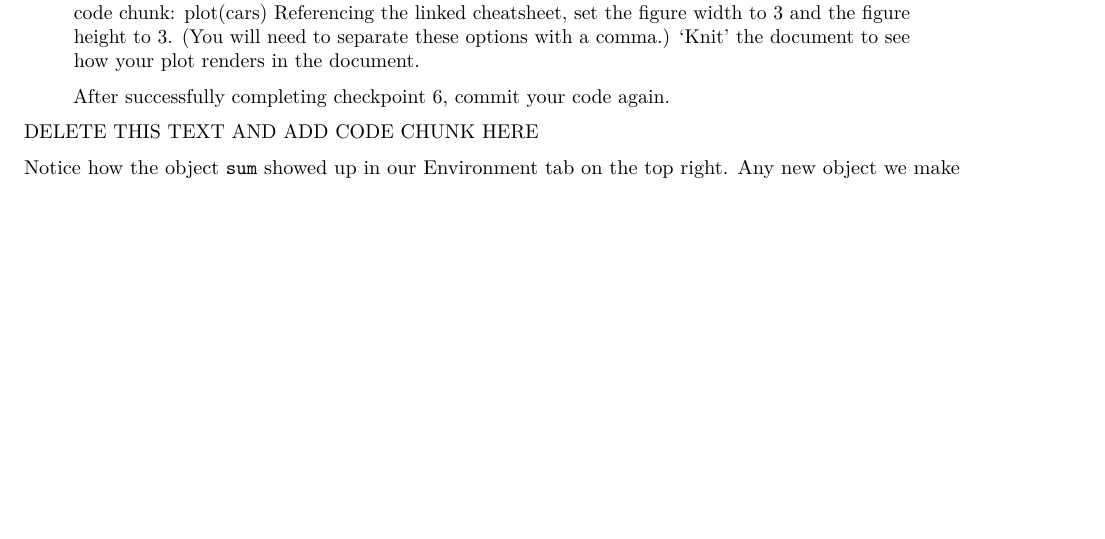
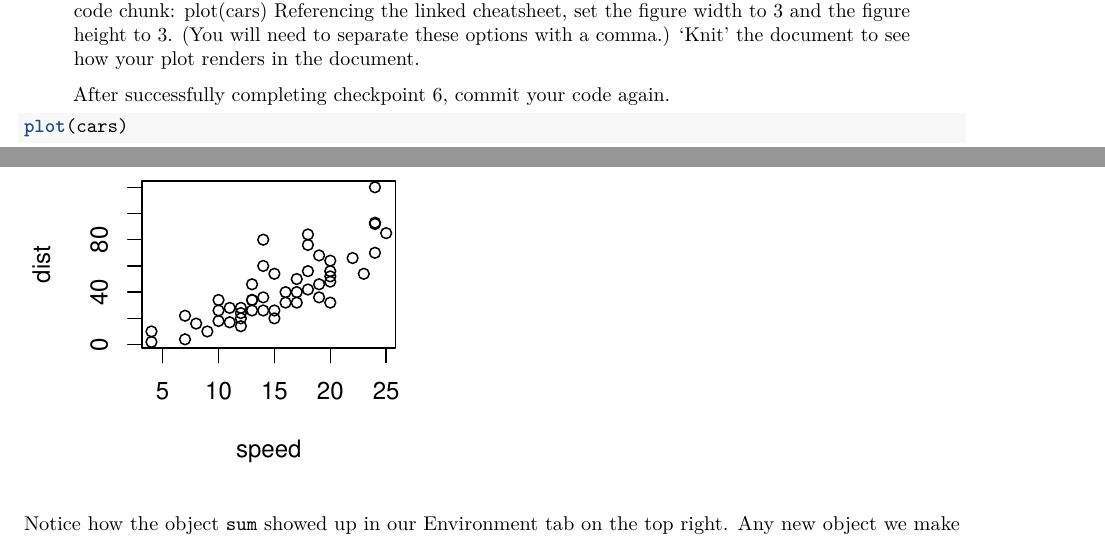
Before and after one commit to jiaqili0714/portfolio, an R Markdown document (setting-up-r-environment/getting-started.Rmd): part of page 5 of 7 before the commit and two parts of pages 5 and 6 of 7 after it, the two joined at a grey line, cut so that both start at the same text, the shorter picture padded with empty space. Rendered offline with R 4.5, knitr and Pandoc, then LaTeX, with nearby package versions.

Commit message:
checkpoint6

````diff
--- a/setting-up-r-environment/getting-started.Rmd
+++ b/setting-up-r-environment/getting-started.Rmd
@@ -176,7 +176,10 @@ Section 5 of [this Cheatsheet](https://www.rstudio.com/wp-content/uploads/2015/0
 
 > After successfully completing checkpoint 6, commit your code again.
 
-DELETE THIS TEXT AND ADD CODE CHUNK HERE
+```{r fig.width=3,fig.height=3}
+plot(cars)
+```
+
 
 
 Notice how the object `sum` showed up in our Environment tab on the top right.  Any new object we make with the assignment symbol `<-` will show there.  If you press the broom icon in the Environment tab, your list of objects will be cleared.  It can be nice to clear your Environment if you have many objects that you aren't using.  Since we have the code to remake `sum`, we don't have to worry if we clear it from the Environment.
````
